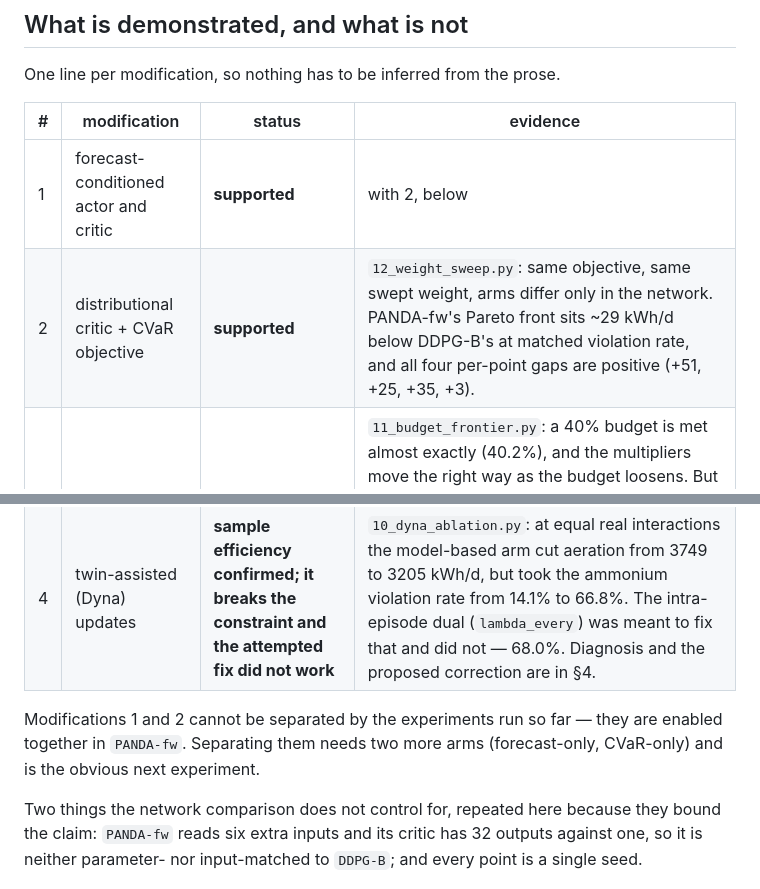
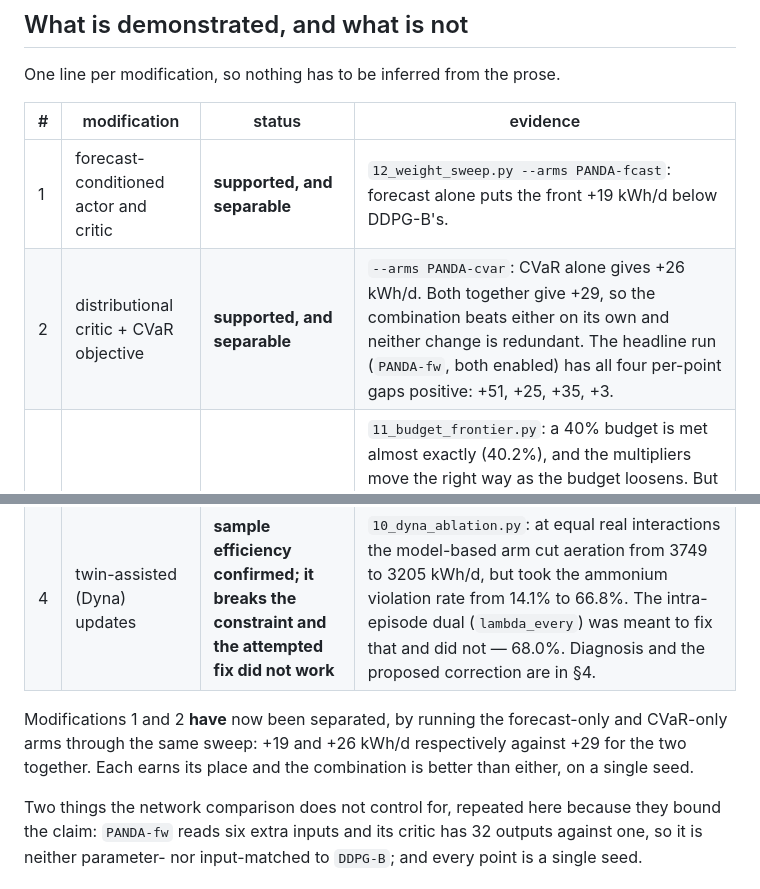
Before and after one commit to Amritha902/water_resource, a Markdown page: docs/03_novelty.md, 2 parts joined by grey strips. GitHub-like rendering.

```diff
--- a/docs/03_novelty.md
+++ b/docs/03_novelty.md
@@ -184,14 +184,15 @@ One line per modification, so nothing has to be inferred from the prose.
 
 | # | modification | status | evidence |
 |---|---|---|---|
-| 1 | forecast-conditioned actor and critic | **supported** | with 2, below |
-| 2 | distributional critic + CVaR objective | **supported** | `12_weight_sweep.py`: same objective, same swept weight, arms differ only in the network. PANDA-fw's Pareto front sits ~29 kWh/d below DDPG-B's at matched violation rate, and all four per-point gaps are positive (+51, +25, +35, +3). |
+| 1 | forecast-conditioned actor and critic | **supported, and separable** | `12_weight_sweep.py --arms PANDA-fcast`: forecast alone puts the front +19 kWh/d below DDPG-B's. |
+| 2 | distributional critic + CVaR objective | **supported, and separable** | `--arms PANDA-cvar`: CVaR alone gives +26 kWh/d. Both together give +29, so the combination beats either on its own and neither change is redundant. The headline run (`PANDA-fw`, both enabled) has all four per-point gaps positive: +51, +25, +35, +3. |
 | 3 | discharge limits as Lagrangian constraints | **mechanism works, not yet converged** | `11_budget_frontier.py`: a 40% budget is met almost exactly (40.2%), and the multipliers move the right way as the budget loosens. But at one seed and twenty training weeks the budget does not reliably index the operating point — one of four runs comes out dominated, and the full-benchmark PANDA-RL runs at a 5% budget are mixed. The dual needs more steps than the episode boundary gives it. |
 | 4 | twin-assisted (Dyna) updates | **sample efficiency confirmed; it breaks the constraint and the attempted fix did not work** | `10_dyna_ablation.py`: at equal real interactions the model-based arm cut aeration from 3749 to 3205 kWh/d, but took the ammonium violation rate from 14.1% to 66.8%. The intra-episode dual (`lambda_every`) was meant to fix that and did not — 68.0%. Diagnosis and the proposed correction are in §4. |
 
-Modifications 1 and 2 cannot be separated by the experiments run so far —
-they are enabled together in `PANDA-fw`. Separating them needs two more arms
-(forecast-only, CVaR-only) and is the obvious next experiment.
+Modifications 1 and 2 **have** now been separated, by running the
+forecast-only and CVaR-only arms through the same sweep: +19 and +26 kWh/d
+respectively against +29 for the two together. Each earns its place and the
+combination is better than either, on a single seed.
 
 Two things the network comparison does not control for, repeated here
 because they bound the claim: `PANDA-fw` reads six extra inputs and its
```
Also changed, not shown: README.md (+7 -5 lines).
